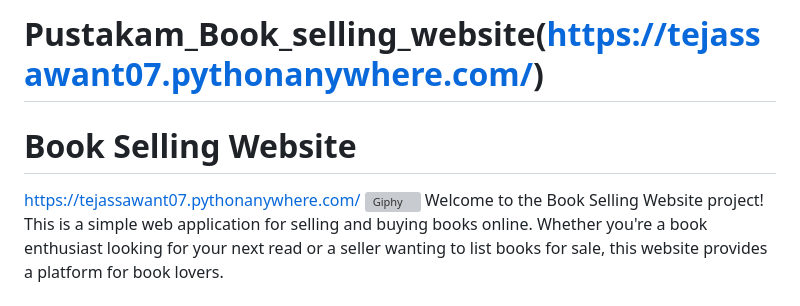
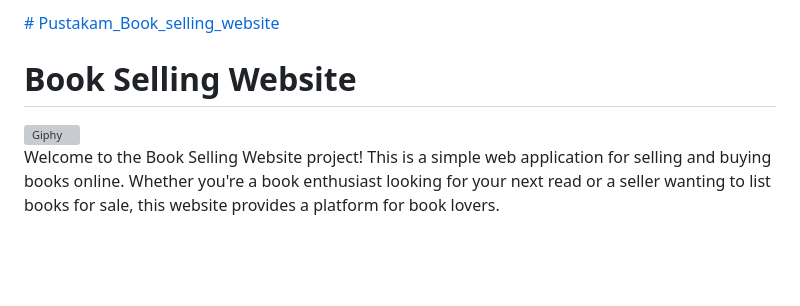
Before and after one commit to Tejaso7/Pustakam_Book_selling_website, a Markdown page: README.md, the part around the change. Rendered like a GitHub page; blank space fills up the shorter version; grey boxes are pictures that could not be loaded.

```diff
--- a/README.md
+++ b/README.md
@@ -1,7 +1,7 @@
-# Pustakam_Book_selling_website(https://tejassawant07.pythonanywhere.com/)
+[# Pustakam_Book_selling_website](https://tejassawant07.pythonanywhere.com/)
 # Book Selling Website
-https://tejassawant07.pythonanywhere.com/
-[![Giphy](https://media.giphy.com/media/TyNiKSSbpMcoveJ75f/giphy.gif)]()
+
+[![Giphy](https://media.giphy.com/media/TyNiKSSbpMcoveJ75f/giphy.gif)]()<br>
 Welcome to the Book Selling Website project! This is a simple web application for selling and buying books online. Whether you're a book enthusiast looking for your next read or a seller wanting to list books for sale, this website provides a platform for book lovers.
 
 ## Features
```
